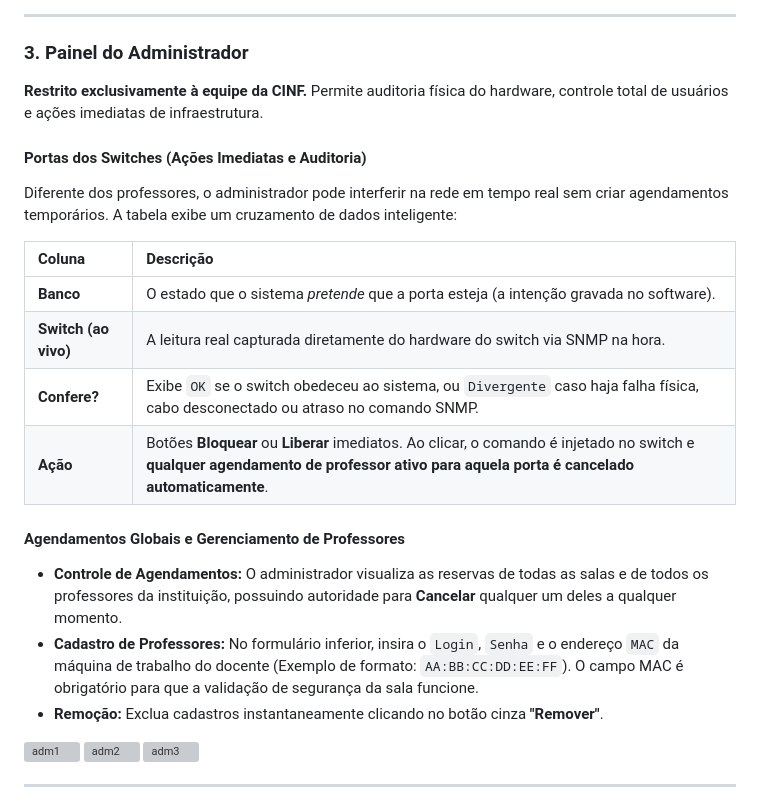
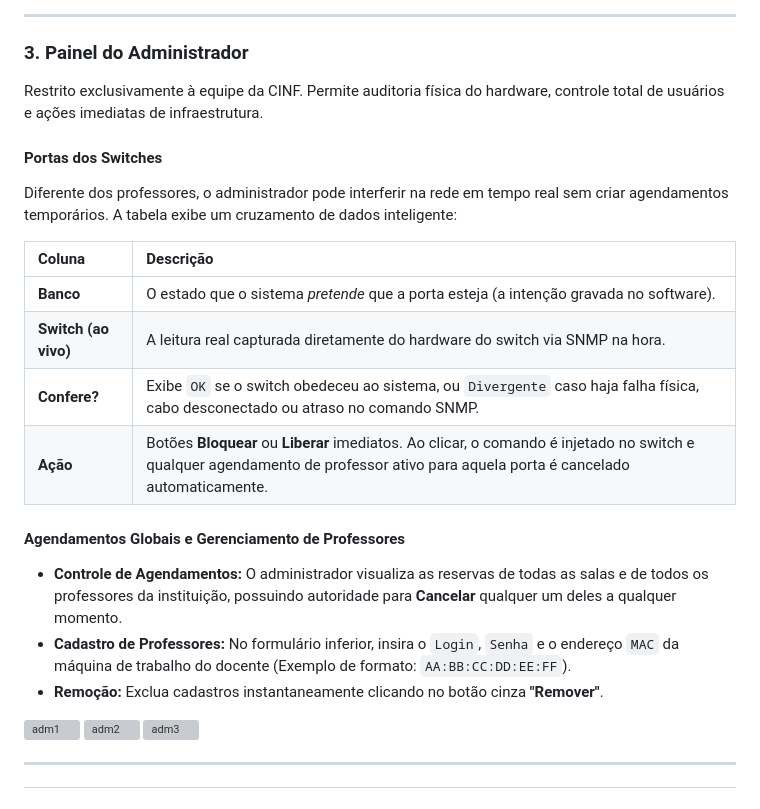
Before and after one commit to luisEduardoBet/TF_Switch, a Markdown page: README.md, the part around the change. GitHub-like rendering; grey boxes are pictures that could not be loaded.

Commit message:
Refine README formatting for administrator panel section
Removed unnecessary formatting from the README file to improve clarity.

```diff
--- a/README.md
+++ b/README.md
@@ -55,9 +55,9 @@ Na tabela **"Meus agendamentos"** (no rodapé da página), você pode acompanhar
 
 ### 3. Painel do Administrador
 
-**Restrito exclusivamente à equipe da CINF.** Permite auditoria física do hardware, controle total de usuários e ações imediatas de infraestrutura.
+Restrito exclusivamente à equipe da CINF. Permite auditoria física do hardware, controle total de usuários e ações imediatas de infraestrutura.
 
-#### Portas dos Switches (Ações Imediatas e Auditoria)
+#### Portas dos Switches
 Diferente dos professores, o administrador pode interferir na rede em tempo real sem criar agendamentos temporários. A tabela exibe um cruzamento de dados inteligente:
 
 | Coluna | Descrição |
@@ -65,11 +65,11 @@ Diferente dos professores, o administrador pode interferir na rede em tempo real
 | **Banco** | O estado que o sistema *pretende* que a porta esteja (a intenção gravada no software). |
 | **Switch (ao vivo)** | A leitura real capturada diretamente do hardware do switch via SNMP na hora. |
 | **Confere?** | Exibe `OK` se o switch obedeceu ao sistema, ou `Divergente` caso haja falha física, cabo desconectado ou atraso no comando SNMP. |
-| **Ação** | Botões **Bloquear** ou **Liberar** imediatos. Ao clicar, o comando é injetado no switch e **qualquer agendamento de professor ativo para aquela porta é cancelado automaticamente**. |
+| **Ação** | Botões **Bloquear** ou **Liberar** imediatos. Ao clicar, o comando é injetado no switch e qualquer agendamento de professor ativo para aquela porta é cancelado automaticamente. |
 
 #### Agendamentos Globais e Gerenciamento de Professores
 * **Controle de Agendamentos:** O administrador visualiza as reservas de todas as salas e de todos os professores da instituição, possuindo autoridade para **Cancelar** qualquer um deles a qualquer momento.
-* **Cadastro de Professores:** No formulário inferior, insira o `Login`, `Senha` e o endereço `MAC` da máquina de trabalho do docente (Exemplo de formato: `AA:BB:CC:DD:EE:FF`). O campo MAC é obrigatório para que a validação de segurança da sala funcione.
+* **Cadastro de Professores:** No formulário inferior, insira o `Login`, `Senha` e o endereço `MAC` da máquina de trabalho do docente (Exemplo de formato: `AA:BB:CC:DD:EE:FF`).
 * **Remoção:** Exclua cadastros instantaneamente clicando no botão cinza **"Remover"**.
 <img width="1600" height="860" alt="adm1" src="https://github.com/user-attachments/assets/b81d97f1-e135-4dd4-adf1-3256fa97bdee" />
 <img width="1600" height="860" alt="adm2" src="https://github.com/user-attachments/assets/2b8e2ea9-c981-428f-8746-0a045c71c6a1" />
```
